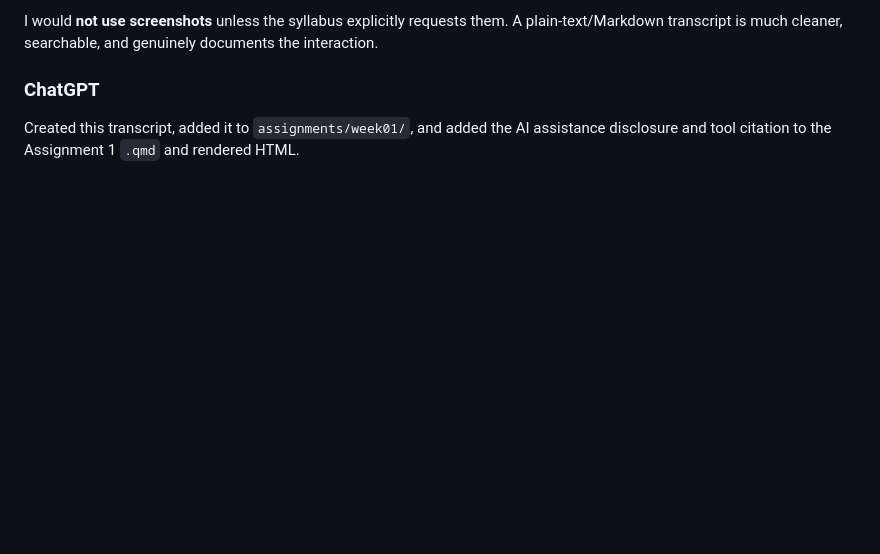
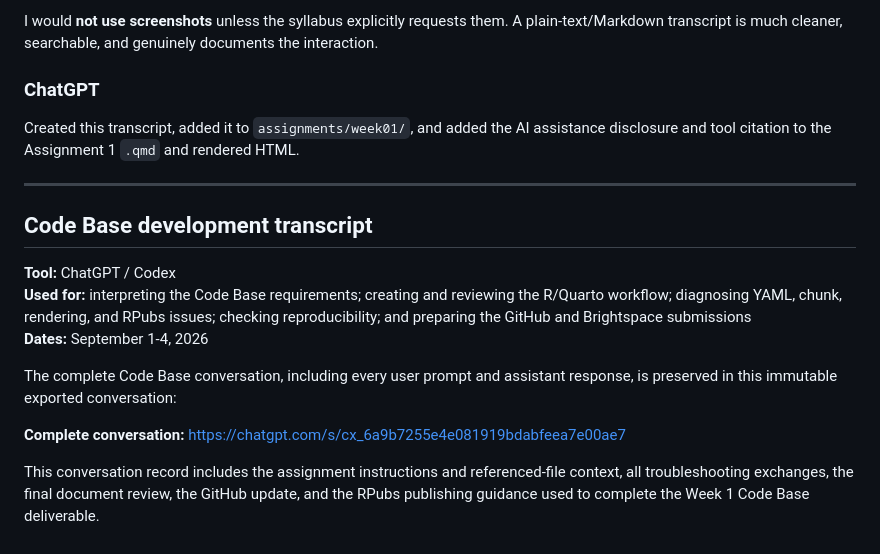
Before and after one commit to dillonleeper/DATA-607, a Markdown page: assignments/week01/ai-transcript.md, the part around the change. Rendered like a GitHub page; blank space fills up the shorter version.

Commit message:
Add complete Week 1 code base AI transcript

```diff
--- a/assignments/week01/ai-transcript.md
+++ b/assignments/week01/ai-transcript.md
@@ -199,3 +199,17 @@ I would **not use screenshots** unless the syllabus explicitly requests them. A
 
 ### ChatGPT
 Created this transcript, added it to `assignments/week01/`, and added the AI assistance disclosure and tool citation to the Assignment 1 `.qmd` and rendered HTML.
+
+---
+
+## Code Base development transcript
+
+**Tool:** ChatGPT / Codex
+**Used for:** interpreting the Code Base requirements; creating and reviewing the R/Quarto workflow; diagnosing YAML, chunk, rendering, and RPubs issues; checking reproducibility; and preparing the GitHub and Brightspace submissions
+**Dates:** September 1-4, 2026
+
+The complete Code Base conversation, including every user prompt and assistant response, is preserved in this immutable exported conversation:
+
+**Complete conversation:** <https://chatgpt.com/s/cx_6a9b7255e4e081919bdabfeea7e00ae7>
+
+This conversation record includes the assignment instructions and referenced-file context, all troubleshooting exchanges, the final document review, the GitHub update, and the RPubs publishing guidance used to complete the Week 1 Code Base deliverable.
```
